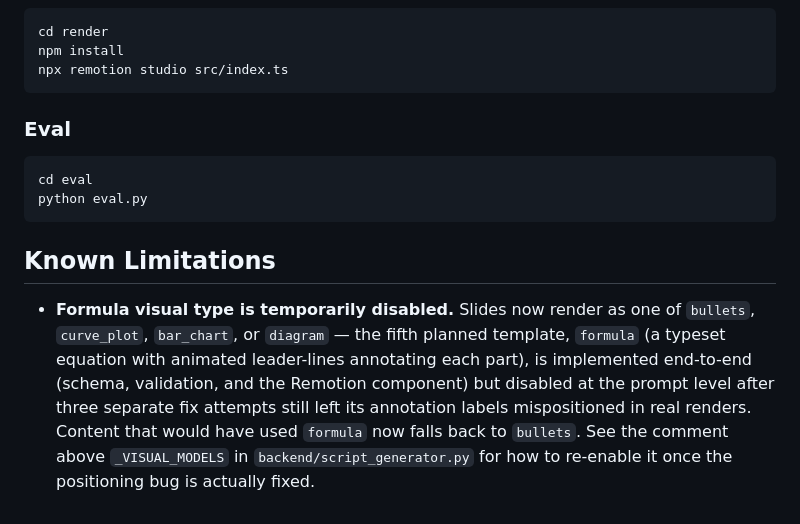
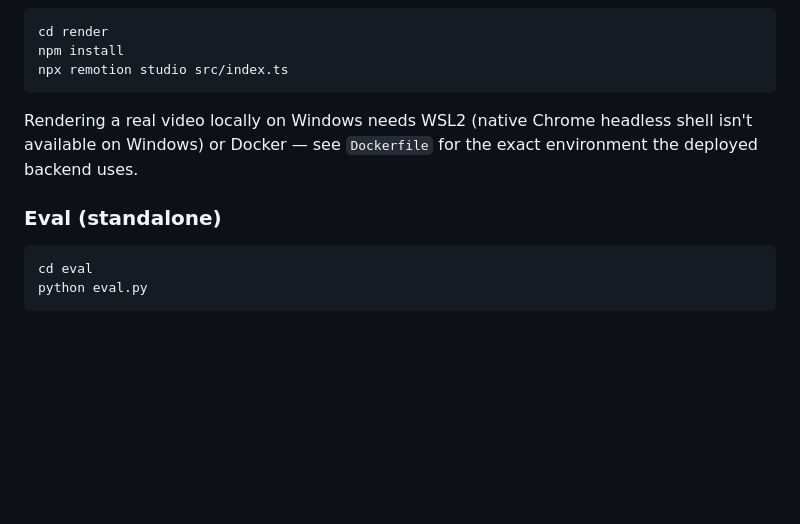
Before and after one commit to srikarvangala02/learnflow-ai, a Markdown page: README.md, the part around one of its changes. Rendered like a GitHub page; blank space fills up the shorter version.

````diff
--- a/README.md
+++ b/README.md
@@ -66,13 +88,11 @@ npm install
 npx remotion studio src/index.ts
 ```
 
-### Eval
+Rendering a real video locally on Windows needs WSL2 (native Chrome headless shell isn't available on Windows) or Docker — see `Dockerfile` for the exact environment the deployed backend uses.
+
+### Eval (standalone)
 
 ```bash
 cd eval
 python eval.py
 ```
-
-## Known Limitations
-
-- **Formula visual type is temporarily disabled.** Slides now render as one of `bullets`, `curve_plot`, `bar_chart`, or `diagram` — the fifth planned template, `formula` (a typeset equation with animated leader-lines annotating each part), is implemented end-to-end (schema, validation, and the Remotion component) but disabled at the prompt level after three separate fix attempts still left its annotation labels mispositioned in real renders. Content that would have used `formula` now falls back to `bullets`. See the comment above `_VISUAL_MODELS` in `backend/script_generator.py` for how to re-enable it once the positioning bug is actually fixed.
````
Also changed, not shown: other parts of README.md (+49 -27 lines), docs/demo.gif (added).
